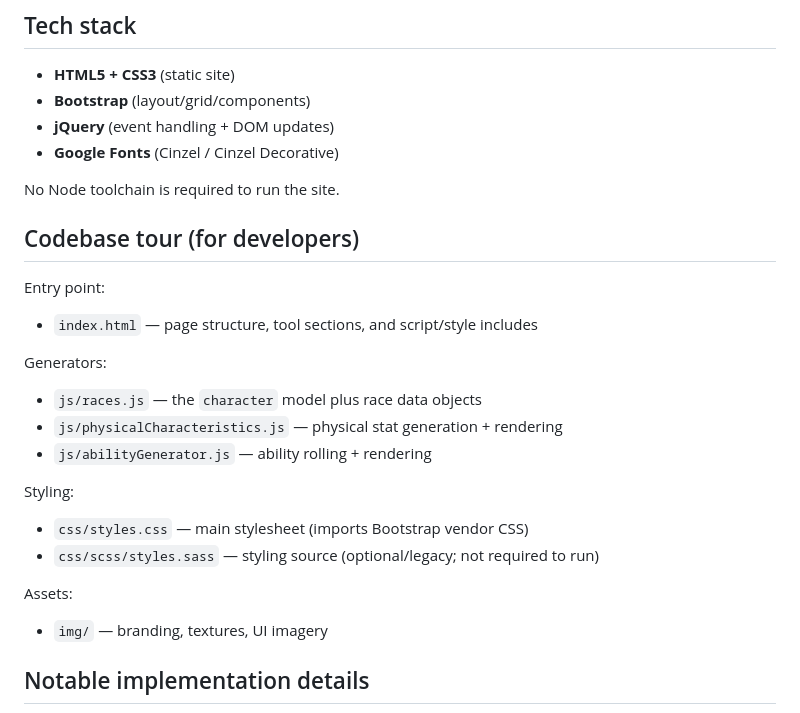
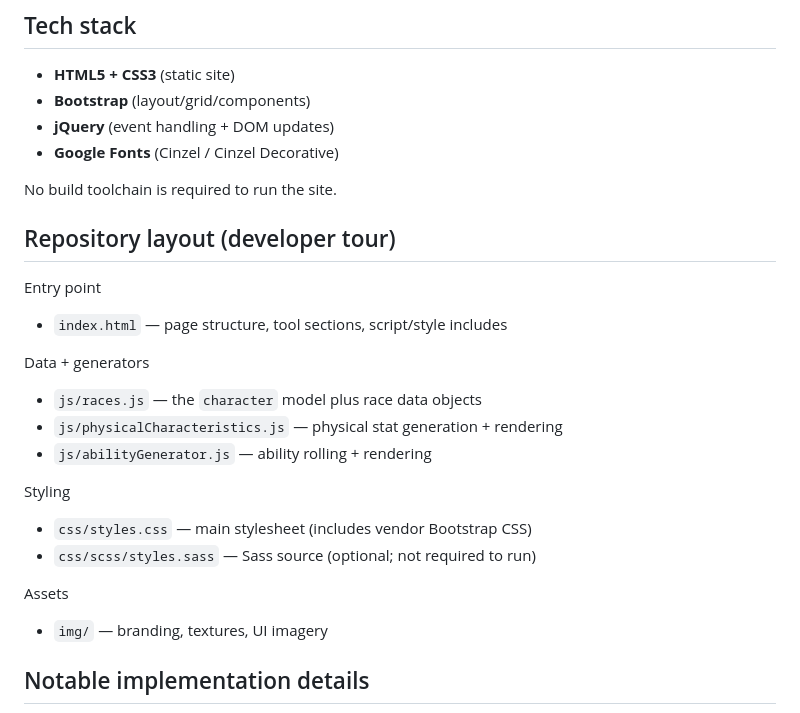
Before and after one commit to FrankJamison/AncientWhiteArmyVets-RPG-Tools-v2019, a Markdown page: README.md, the part around one of its changes. Rendered like a GitHub page.

```diff
--- a/README.md
+++ b/README.md
@@ -57,26 +61,26 @@ Note: some outbound sheet links are historical and may no longer resolve.
 - **jQuery** (event handling + DOM updates)
 - **Google Fonts** (Cinzel / Cinzel Decorative)
 
-No Node toolchain is required to run the site.
+No build toolchain is required to run the site.
 
-## Codebase tour (for developers)
+## Repository layout (developer tour)
 
-Entry point:
+Entry point
 
-- `index.html` — page structure, tool sections, and script/style includes
+- `index.html` — page structure, tool sections, script/style includes
 
-Generators:
+Data + generators
 
 - `js/races.js` — the `character` model plus race data objects
 - `js/physicalCharacteristics.js` — physical stat generation + rendering
 - `js/abilityGenerator.js` — ability rolling + rendering
 
-Styling:
+Styling
 
-- `css/styles.css` — main stylesheet (imports Bootstrap vendor CSS)
-- `css/scss/styles.sass` — styling source (optional/legacy; not required to run)
+- `css/styles.css` — main stylesheet (includes vendor Bootstrap CSS)
+- `css/scss/styles.sass` — Sass source (optional; not required to run)
 
-Assets:
+Assets
 
 - `img/` — branding, textures, UI imagery
 
```
Also changed, not shown: other parts of README.md (+36 -14 lines).
